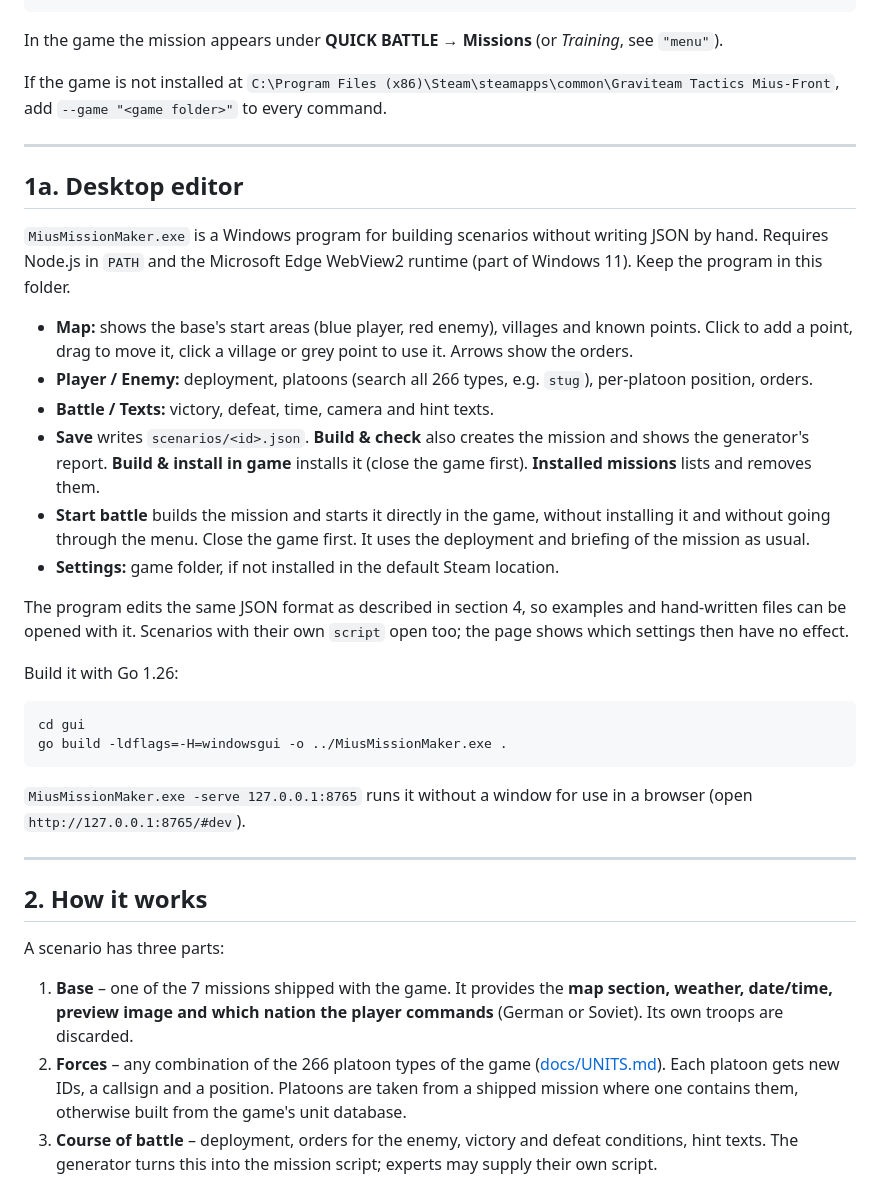
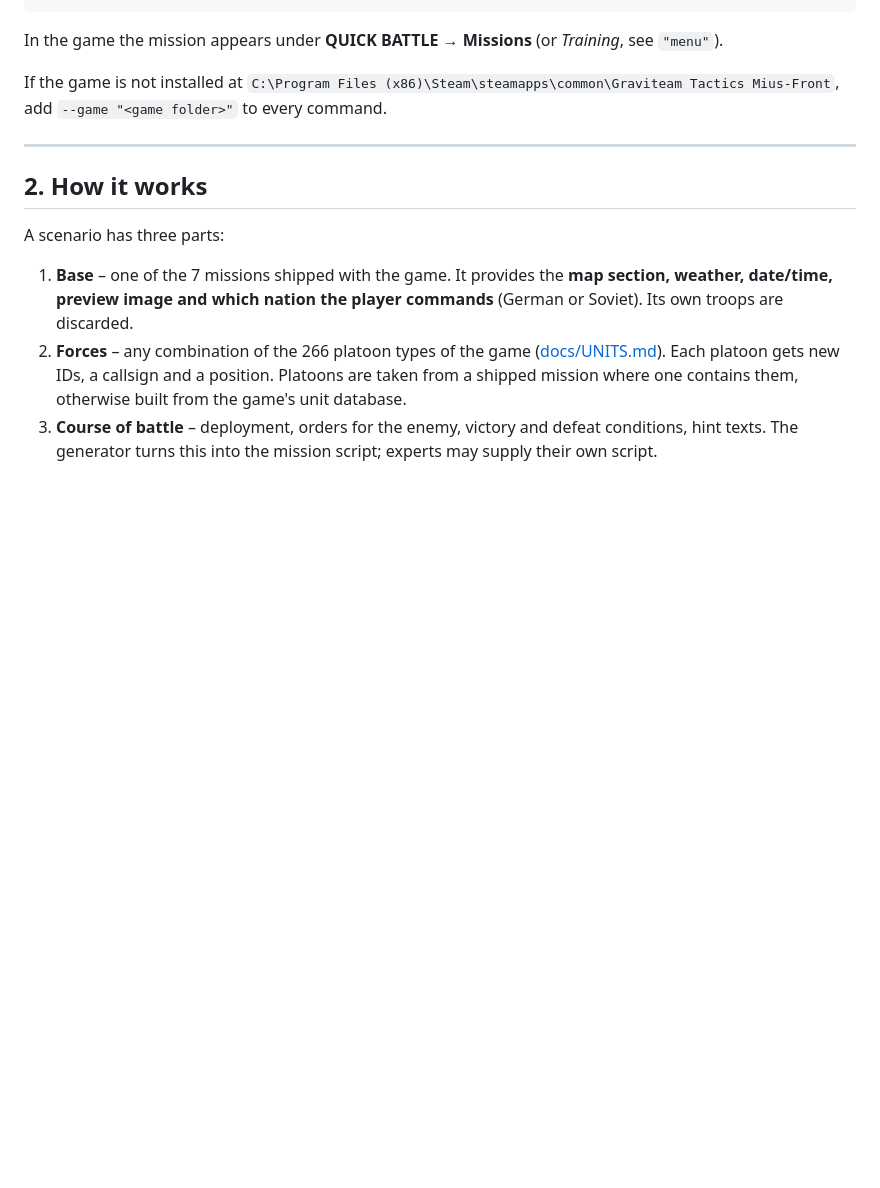
Before and after one commit to xetra11/MiusMissionMaker, a Markdown page: README.md, the part around one of its changes. GitHub-like rendering; blank space fills up the shorter version.

````diff
--- a/README.md
+++ b/README.md
@@ -31,30 +97,6 @@ If the game is not installed at `C:\Program Files (x86)\Steam\steamapps\common\G
 
 ---
 
-## 1a. Desktop editor
-
-`MiusMissionMaker.exe` is a Windows program for building scenarios without writing JSON by hand. Requires Node.js in `PATH` and the Microsoft Edge WebView2 runtime (part of Windows 11). Keep the program in this folder.
-
-- **Map:** shows the base's start areas (blue player, red enemy), villages and known points. Click to add a point, drag to move it, click a village or grey point to use it. Arrows show the orders.
-- **Player / Enemy:** deployment, platoons (search all 266 types, e.g. `stug`), per-platoon position, orders.
-- **Battle / Texts:** victory, defeat, time, camera and hint texts.
-- **Save** writes `scenarios/<id>.json`. **Build & check** also creates the mission and shows the generator's report. **Build & install in game** installs it (close the game first). **Installed missions** lists and removes them.
-- **Start battle** builds the mission and starts it directly in the game, without installing it and without going through the menu. Close the game first. It uses the deployment and briefing of the mission as usual.
-- **Settings:** game folder, if not installed in the default Steam location.
-
-The program edits the same JSON format as described in section 4, so examples and hand-written files can be opened with it. Scenarios with their own `script` open too; the page shows which settings then have no effect.
-
-Build it with Go 1.26:
-
-```bash
-cd gui
-go build -ldflags=-H=windowsgui -o ../MiusMissionMaker.exe .
-```
-
-`MiusMissionMaker.exe -serve 127.0.0.1:8765` runs it without a window for use in a browser (open `http://127.0.0.1:8765/#dev`).
-
----
-
 ## 2. How it works
 
 A scenario has three parts:
````
Also changed, not shown: other parts of README.md (+80 -13 lines), docs/img/editor-battle.png (added), docs/img/editor-map.png (added), docs/img/editor-orders.png (added), docs/img/editor-units.png (added), docs/img/editor.png (added).
